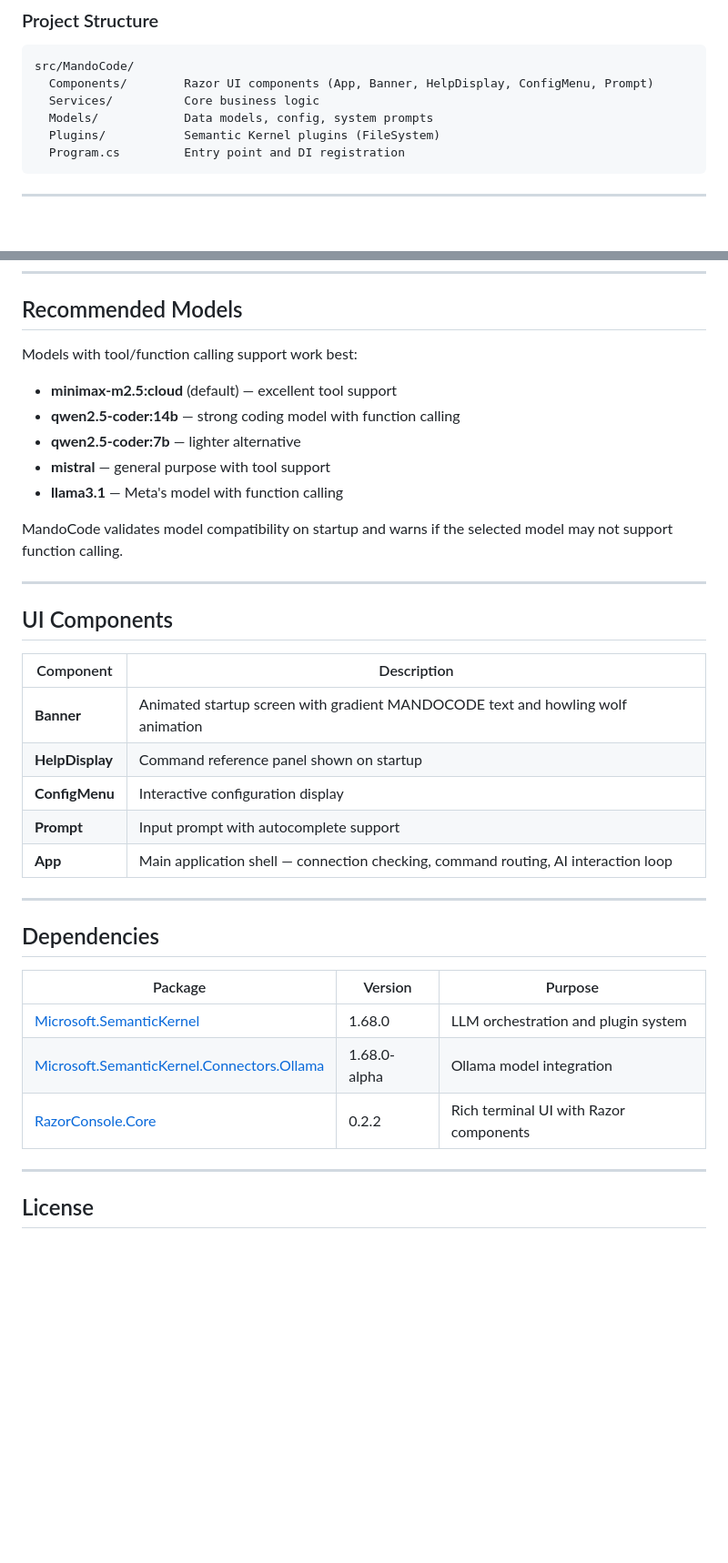
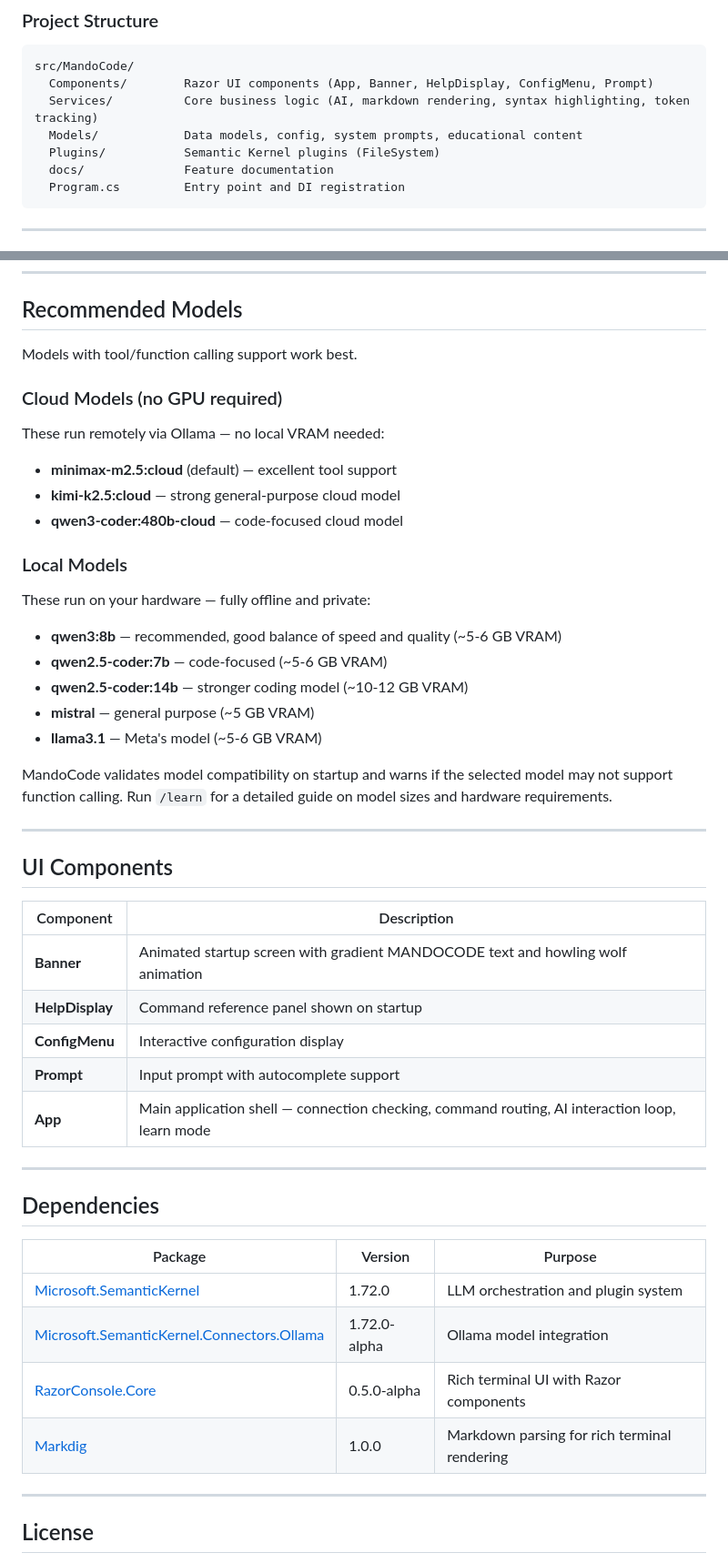
Before and after one commit to DevMando/MandoCode, a Markdown page: README.md, 2 parts joined by grey strips. Shown at 91% size. Drawn GitHub-style; blank space fills up the shorter version.

````diff
--- a/README.md
+++ b/README.md
@@ -49,9 +53,10 @@ MandoCode understands **any file type** in your project, including C#, JavaScrip
 ```
 src/MandoCode/
   Components/        Razor UI components (App, Banner, HelpDisplay, ConfigMenu, Prompt)
-  Services/          Core business logic
-  Models/            Data models, config, system prompts
+  Services/          Core business logic (AI, markdown rendering, syntax highlighting, token tracking)
+  Models/            Data models, config, system prompts, educational content
   Plugins/           Semantic Kernel plugins (FileSystem)
+  docs/              Feature documentation
   Program.cs         Entry point and DI registration
 ```
 
@@ -326,15 +409,27 @@ mandocode config --help            # Show help
 
 ## Recommended Models
 
-Models with tool/function calling support work best:
+Models with tool/function calling support work best.
+
+### Cloud Models (no GPU required)
+
+These run remotely via Ollama — no local VRAM needed:
 
 - **minimax-m2.5:cloud** (default) — excellent tool support
-- **qwen2.5-coder:14b** — strong coding model with function calling
-- **qwen2.5-coder:7b** — lighter alternative
-- **mistral** — general purpose with tool support
-- **llama3.1** — Meta's model with function calling
+- **kimi-k2.5:cloud** — strong general-purpose cloud model
+- **qwen3-coder:480b-cloud** — code-focused cloud model
 
-MandoCode validates model compatibility on startup and warns if the selected model may not support function calling.
+### Local Models
+
+These run on your hardware — fully offline and private:
+
+- **qwen3:8b** — recommended, good balance of speed and quality (~5-6 GB VRAM)
+- **qwen2.5-coder:7b** — code-focused (~5-6 GB VRAM)
+- **qwen2.5-coder:14b** — stronger coding model (~10-12 GB VRAM)
+- **mistral** — general purpose (~5 GB VRAM)
+- **llama3.1** — Meta's model (~5-6 GB VRAM)
+
+MandoCode validates model compatibility on startup and warns if the selected model may not support function calling. Run `/learn` for a detailed guide on model sizes and hardware requirements.
 
 ---
 
@@ -346,7 +441,7 @@ MandoCode validates model compatibility on startup and warns if the selected mod
 | **HelpDisplay** | Command reference panel shown on startup |
 | **ConfigMenu** | Interactive configuration display |
 | **Prompt** | Input prompt with autocomplete support |
-| **App** | Main application shell — connection checking, command routing, AI interaction loop |
+| **App** | Main application shell — connection checking, command routing, AI interaction loop, learn mode |
 
 ---
 
@@ -354,9 +449,10 @@ MandoCode validates model compatibility on startup and warns if the selected mod
 
 | Package | Version | Purpose |
 |---------|---------|---------|
-| [Microsoft.SemanticKernel](https://github.com/microsoft/semantic-kernel) | 1.68.0 | LLM orchestration and plugin system |
-| [Microsoft.SemanticKernel.Connectors.Ollama](https://github.com/microsoft/semantic-kernel) | 1.68.0-alpha | Ollama model integration |
-| [RazorConsole.Core](https://github.com/RazorConsole/RazorConsole) | 0.2.2 | Rich terminal UI with Razor components |
+| [Microsoft.SemanticKernel](https://github.com/microsoft/semantic-kernel) | 1.72.0 | LLM orchestration and plugin system |
+| [Microsoft.SemanticKernel.Connectors.Ollama](https://github.com/microsoft/semantic-kernel) | 1.72.0-alpha | Ollama model integration |
+| [RazorConsole.Core](https://github.com/RazorConsole/RazorConsole) | 0.5.0-alpha | Rich terminal UI with Razor components |
+| [Markdig](https://github.com/xoofx/markdig) | 1.0.0 | Markdown parsing for rich terminal rendering |
 
 ---
 
````
Also changed, not shown: other parts of README.md (+84 -2 lines), 2 other files.
